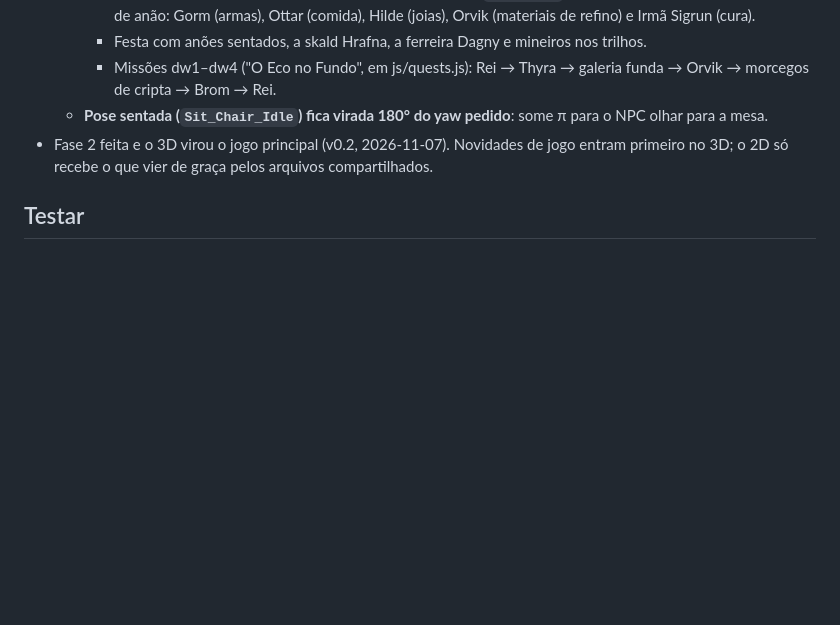
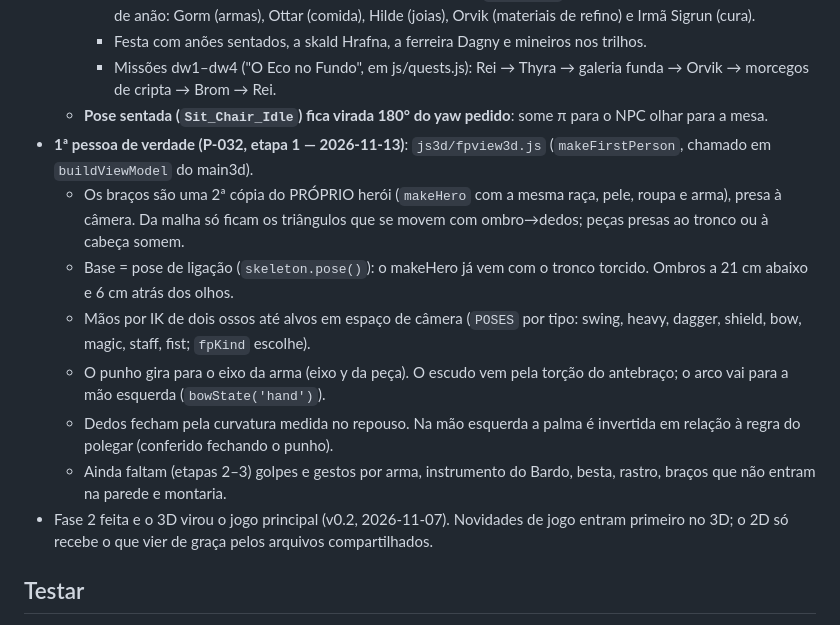
Before and after one commit to filosofiaempreendedora00/endless-game, a Markdown page: CLAUDE.md, the part around the change. GitHub-like rendering; blank space fills up the shorter version.

```diff
--- a/CLAUDE.md
+++ b/CLAUDE.md
@@ -99,6 +99,13 @@ Quando ele pedir para aplicar as sugestões:
     - Festa com anões sentados, a skald Hrafna, a ferreira Dagny e mineiros nos trilhos.
     - Missões dw1–dw4 ("O Eco no Fundo", em js/quests.js): Rei → Thyra → galeria funda → Orvik → morcegos de cripta → Brom → Rei.
   - **Pose sentada (`Sit_Chair_Idle`) fica virada 180° do yaw pedido**: some π para o NPC olhar para a mesa.
+- **1ª pessoa de verdade (P-032, etapa 1 — 2026-11-13)**: `js3d/fpview3d.js` (`makeFirstPerson`, chamado em `buildViewModel` do main3d).
+  - Os braços são uma 2ª cópia do PRÓPRIO herói (`makeHero` com a mesma raça, pele, roupa e arma), presa à câmera. Da malha só ficam os triângulos que se movem com ombro→dedos; peças presas ao tronco ou à cabeça somem.
+  - Base = pose de ligação (`skeleton.pose()`): o makeHero já vem com o tronco torcido. Ombros a 21 cm abaixo e 6 cm atrás dos olhos.
+  - Mãos por IK de dois ossos até alvos em espaço de câmera (`POSES` por tipo: swing, heavy, dagger, shield, bow, magic, staff, fist; `fpKind` escolhe).
+  - O punho gira para o eixo da arma (eixo y da peça). O escudo vem pela torção do antebraço; o arco vai para a mão esquerda (`bowState('hand')`).
+  - Dedos fecham pela curvatura medida no repouso. Na mão esquerda a palma é invertida em relação à regra do polegar (conferido fechando o punho).
+  - Ainda faltam (etapas 2–3) golpes e gestos por arma, instrumento do Bardo, besta, rastro, braços que não entram na parede e montaria.
 - Fase 2 feita e o 3D virou o jogo principal (v0.2, 2026-11-07). Novidades de jogo entram primeiro no 3D; o 2D só recebe o que vier de graça pelos arquivos compartilhados.
 
 ## Testar
```
Also changed, not shown: feedback/primeira-pessoa-etapa1.jpg (added), 4 other files.
